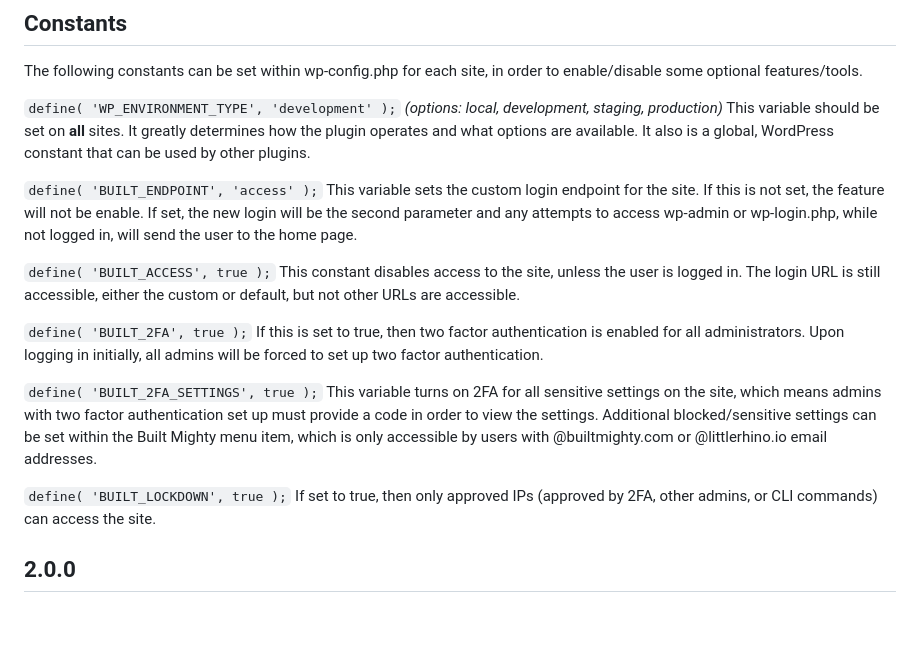
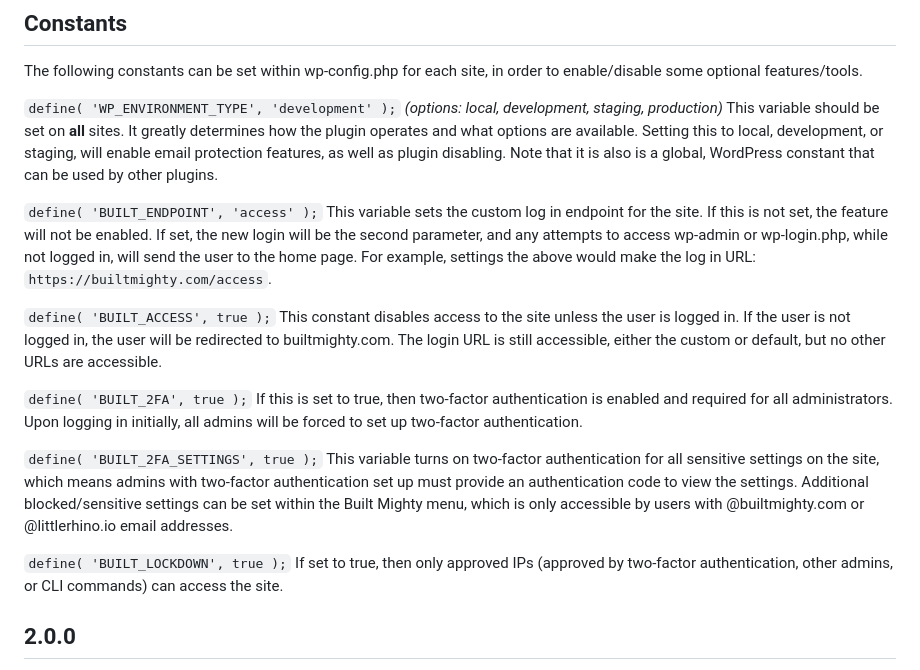
Before and after one commit to builtmighty/builtmighty-kit, a Markdown page: README.md, the part around the change. GitHub-like rendering; blank space fills up the shorter version.

Commit message:
Update README.md
Signed-off-by: Tyler Johnson <tyler@builtmighty.com>

```diff
--- a/README.md
+++ b/README.md
@@ -47,22 +47,22 @@ The following constants can be set within wp-config.php for each site, in order
 
 `define( 'WP_ENVIRONMENT_TYPE', 'development' );`
 *(options: local, development, staging, production)*
-This variable should be set on **all** sites. It greatly determines how the plugin operates and what options are available. It also is a global, WordPress constant that can be used by other plugins.
+This variable should be set on **all** sites. It greatly determines how the plugin operates and what options are available. Setting this to local, development, or staging, will enable email protection features, as well as plugin disabling. Note that it is also is a global, WordPress constant that can be used by other plugins.
 
 `define( 'BUILT_ENDPOINT', 'access' );`
-This variable sets the custom login endpoint for the site. If this is not set, the feature will not be enable. If set, the new login will be the second parameter and any attempts to access wp-admin or wp-login.php, while not logged in, will send the user to the home page.
+This variable sets the custom log in endpoint for the site. If this is not set, the feature will not be enabled. If set, the new login will be the second parameter, and any attempts to access wp-admin or wp-login.php, while not logged in, will send the user to the home page. For example, settings the above would make the log in URL: `https://builtmighty.com/access`.
 
 `define( 'BUILT_ACCESS', true );`
-This constant disables access to the site, unless the user is logged in. The login URL is still accessible, either the custom or default, but not other URLs are accessible.
+This constant disables access to the site unless the user is logged in. If the user is not logged in, the user will be redirected to builtmighty.com. The login URL is still accessible, either the custom or default, but no other URLs are accessible.
 
 `define( 'BUILT_2FA', true );`
-If this is set to true, then two factor authentication is enabled for all administrators. Upon logging in initially, all admins will be forced to set up two factor authentication.
+If this is set to true, then two-factor authentication is enabled and required for all administrators. Upon logging in initially, all admins will be forced to set up two-factor authentication.
 
 `define( 'BUILT_2FA_SETTINGS', true );`
-This variable turns on 2FA for all sensitive settings on the site, which means admins with two factor authentication set up must provide a code in order to view the settings. Additional blocked/sensitive settings can be set within the Built Mighty menu item, which is only accessible by users with @builtmighty.com or @littlerhino.io email addresses.
+This variable turns on two-factor authentication for all sensitive settings on the site, which means admins with two-factor authentication set up must provide an authentication code to view the settings. Additional blocked/sensitive settings can be set within the Built Mighty menu, which is only accessible by users with @builtmighty.com or @littlerhino.io email addresses.
 
 `define( 'BUILT_LOCKDOWN', true );`
-If set to true, then only approved IPs (approved by 2FA, other admins, or CLI commands) can access the site.
+If set to true, then only approved IPs (approved by two-factor authentication, other admins, or CLI commands) can access the site.
 
 ## 2.0.0
 * ✨ Added 2FA for admins.
```
